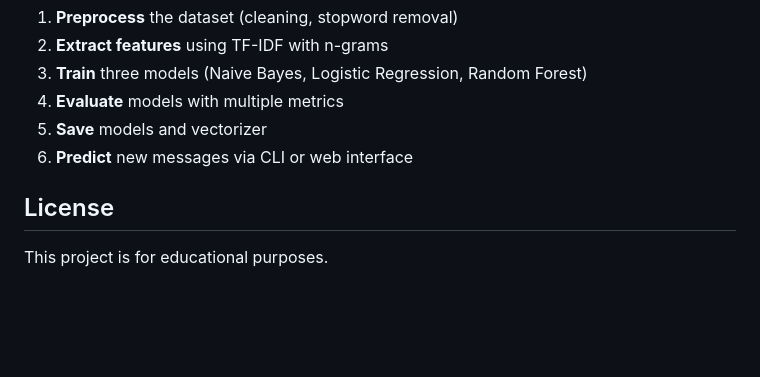
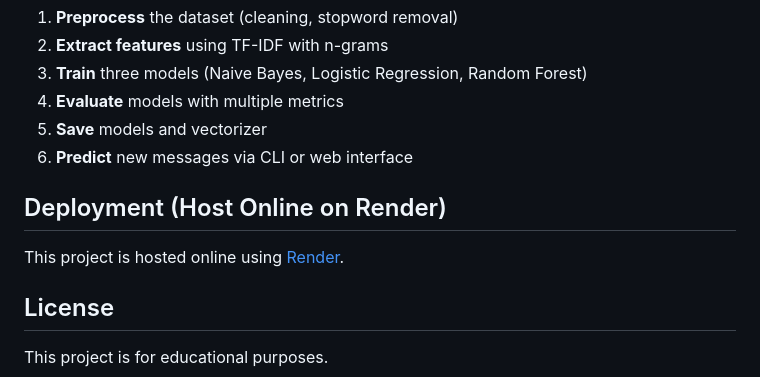
Before and after one commit to Sonish121/Spam-ham-Classifier, a Markdown page: README.md, the part around the change. Drawn GitHub-style; blank space fills up the shorter version.

Commit message:
update render deployment

```diff
--- a/README.md
+++ b/README.md
@@ -103,5 +103,10 @@ F1-score: 0.8764
 5. **Save** models and vectorizer
 6. **Predict** new messages via CLI or web interface
 
+## Deployment (Host Online on Render)
+
+This project is hosted online using [Render](https://spam-ham-classifier-chmg.onrender.com/).
+
+
 ## License
 This project is for educational purposes.
```
